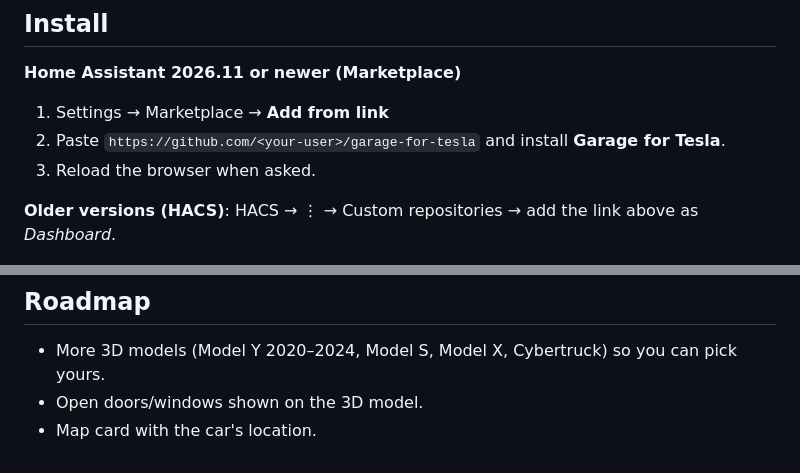
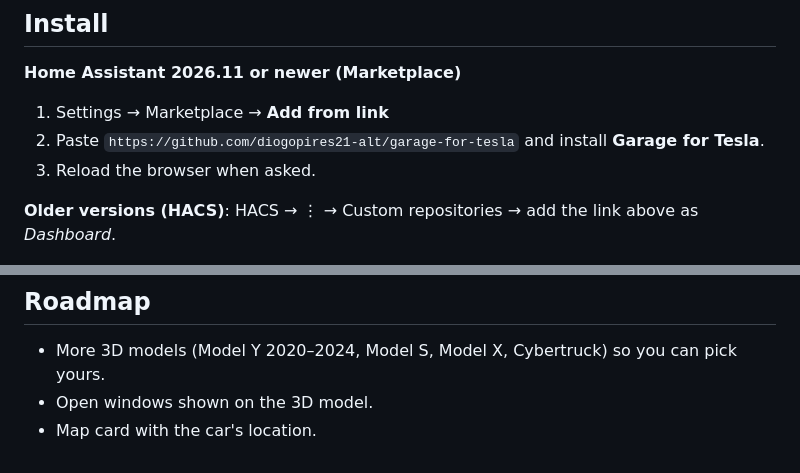
Before and after one commit to diogopires21-alt/garage-for-tesla, a Markdown page: README.md, 2 parts joined by grey strips. GitHub-like rendering.

```diff
--- a/README.md
+++ b/README.md
@@ -34,7 +34,7 @@ If something isn't detected, you can point the card to the right entity with `en
 **Home Assistant 2026.11 or newer (Marketplace)**
 
 1. Settings → Marketplace → **Add from link**
-2. Paste `https://github.com/<your-user>/garage-for-tesla` and install **Garage for Tesla**.
+2. Paste `https://github.com/diogopires21-alt/garage-for-tesla` and install **Garage for Tesla**.
 3. Reload the browser when asked.
 
 **Older versions (HACS)**: HACS → ⋮ → Custom repositories → add the link above as *Dashboard*.
@@ -96,5 +96,5 @@ Other:
 ## Roadmap
 
 - More 3D models (Model Y 2020–2024, Model S, Model X, Cybertruck) so you can pick yours.
-- Open doors/windows shown on the 3D model.
+- Open windows shown on the 3D model.
 - Map card with the car's location.
```
Also changed, not shown: HANDOFF.md (deleted, +0 -76 lines), docs/preview-dark.png (added), 9 other files.
